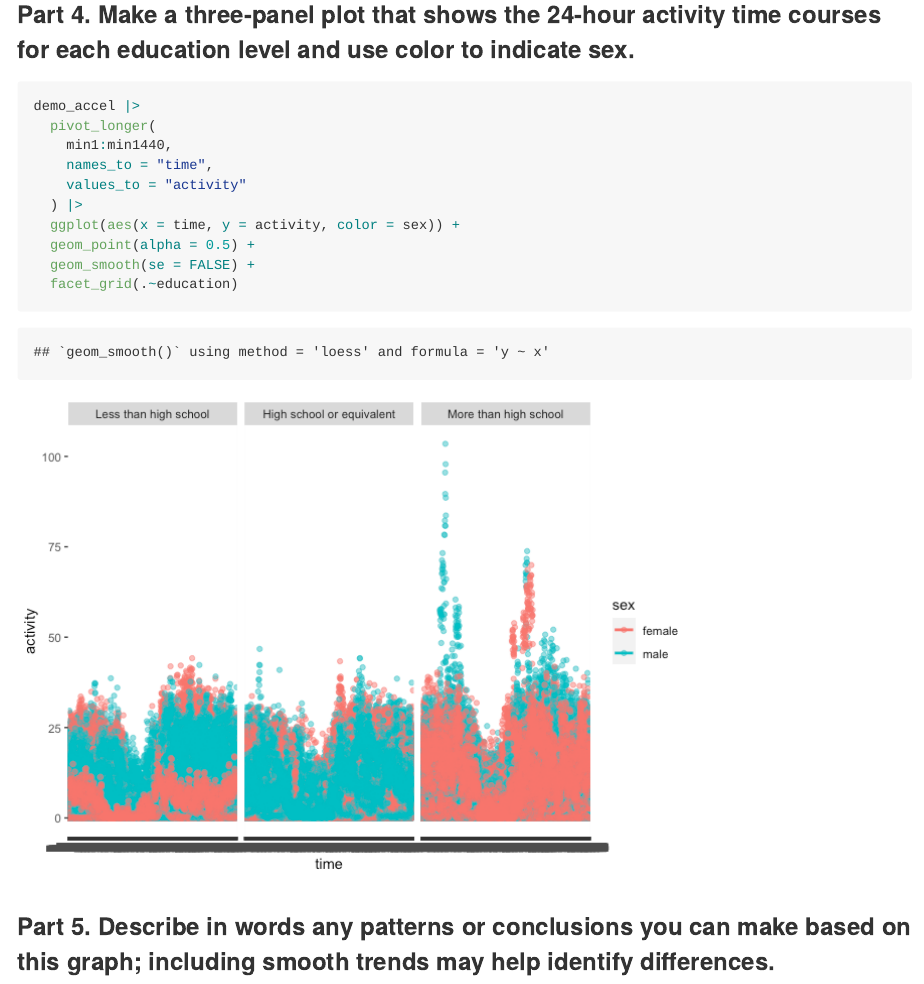
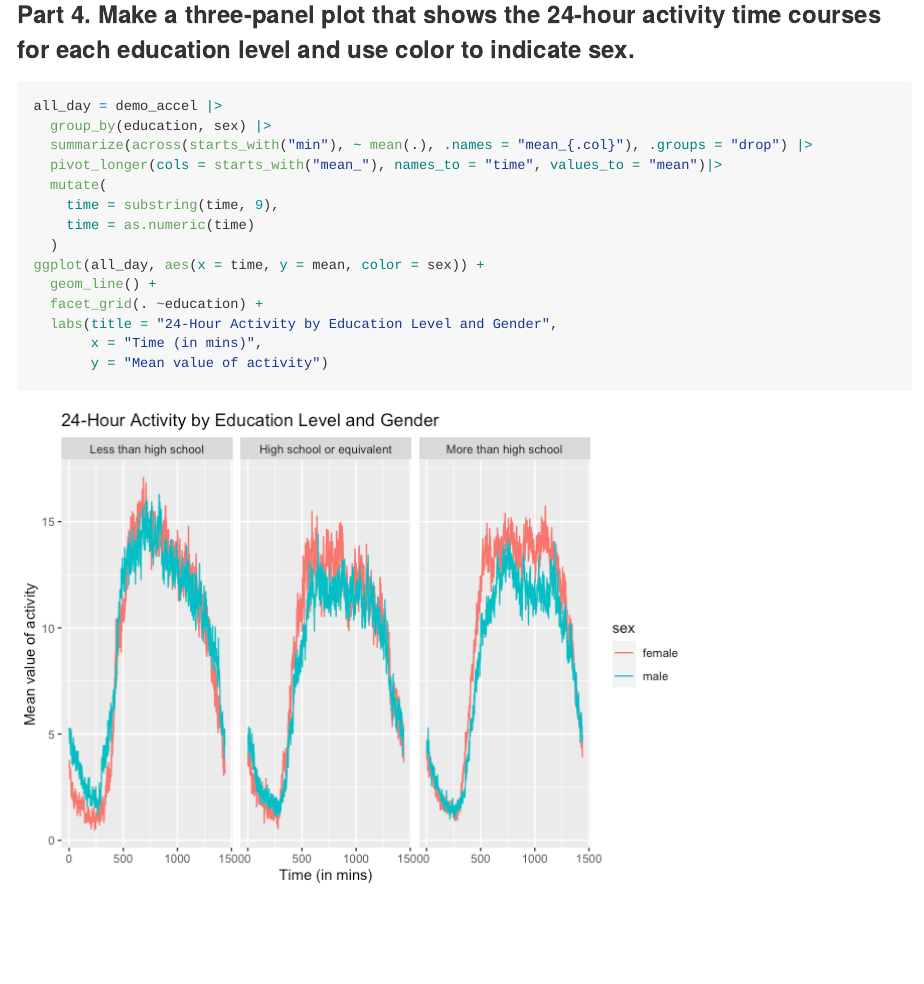
Before and after one commit to lsj2122/P8105_hw3_lsj2122, an R Markdown document (p8105_HW3_lsj2122.Rmd): the page in a window 1100 px wide, from 10800 px down. The pictures show the output file p8105_HW3_lsj2122.md that the author committed with the source, drawn offline in the style of GitHub; long lines of code are wrapped.

Commit message:
Three-panel plot for 24 hour activity

````diff
--- a/p8105_HW3_lsj2122.Rmd
+++ b/p8105_HW3_lsj2122.Rmd
@@ -212,18 +212,20 @@ The plot shows the total activity for each participant based on their age, while
 
 ### Part 4. Make a three-panel plot that shows the 24-hour activity time courses for each education level and use color to indicate sex.
 
-```{r}
-demo_accel |>
-  pivot_longer(
-    min1:min1440,
-    names_to = "time",
-    values_to = "activity"
-  ) |>
-  ggplot(aes(x = time, y = activity, color = sex)) +
-  geom_point(alpha = 0.5) +
-  geom_smooth(se = FALSE) +
-  facet_grid(.~education)
+```{r, all_day_activity}
+
+all_day = demo_accel |>
+  group_by(education, sex) |>
+  summarize(across(starts_with("min"), ~ mean(.), .names = "mean_{.col}"), .groups = "drop") |>
+  pivot_longer(cols = starts_with("mean_"), names_to = "time", values_to = "mean")|>
+  mutate(
+    time = substring(time, 9),
+    time = as.numeric(time)
+  )
+ggplot(all_day, aes(x = time, y = mean, color = sex)) +
+  geom_line() +
+  facet_grid(. ~education) +
+  labs(title = "24-Hour Activity by Education Level and Gender",
+       x = "Time (in mins)",
+       y = "Mean value of activity")
 ```
-
-
-### Part 5. Describe in words any patterns or conclusions you can make based on this graph; including smooth trends may help identify differences.
````
Also changed, not shown: p8105_HW3_lsj2122.md, p8105_HW3_lsj2122_files/figure-gfm/all_day_activity-1.png (added).
